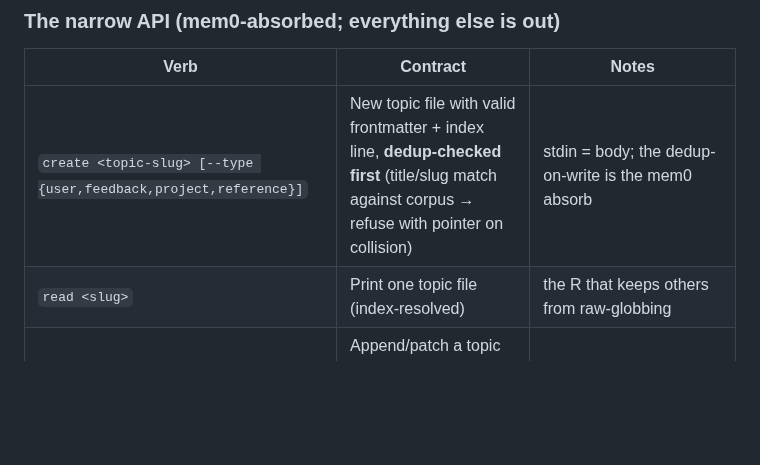
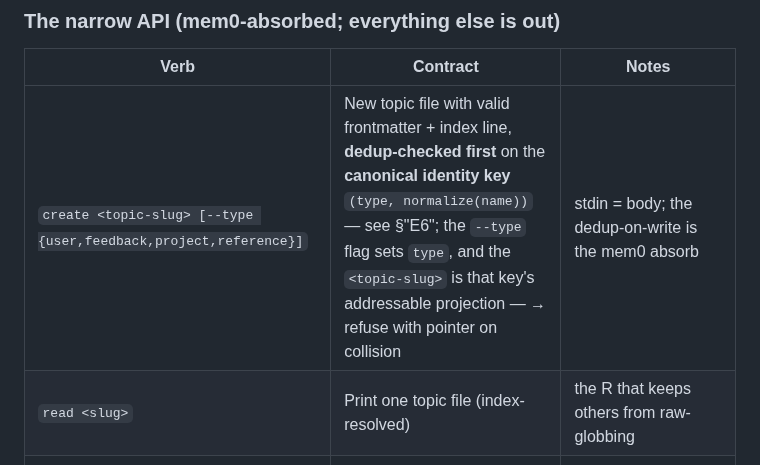
Before and after one commit to ekson73/multi-agent-os, a Markdown page: docs/adrs/ADR-013-memory-crud-gateway.md, the part around one of its changes. Drawn GitHub-style; blank space fills up the shorter version.

```diff
--- a/docs/adrs/ADR-013-memory-crud-gateway.md
+++ b/docs/adrs/ADR-013-memory-crud-gateway.md
@@ -24,7 +24,7 @@ Build the gateway as a **deterministic CLI primitive + thin skill wrapper** in t
 
 | Verb | Contract | Notes |
 |---|---|---|
-| `create <topic-slug> [--type {user,feedback,project,reference}]` | New topic file with valid frontmatter + index line, **dedup-checked first** (title/slug match against corpus → refuse with pointer on collision) | stdin = body; the dedup-on-write is the mem0 absorb |
+| `create <topic-slug> [--type {user,feedback,project,reference}]` | New topic file with valid frontmatter + index line, **dedup-checked first** on the **canonical identity key** `(type, normalize(name))` — see §"E6"; the `--type` flag sets `type`, and the `<topic-slug>` is that key's addressable projection — → refuse with pointer on collision | stdin = body; the dedup-on-write is the mem0 absorb |
 | `read <slug>` | Print one topic file (index-resolved) | the R that keeps others from raw-globbing |
 | `update <slug>` | Append/patch a topic file; **never silently overwrites** (concurrent-writer probe first) | stdin = delta |
 | `archive <slug>` | Move to the archive tier + update index — **the only "delete"**; content is never destroyed | tiering-never-deletion made structural |
```
Also changed, not shown: other parts of docs/adrs/ADR-013-memory-crud-gateway.md (+2 -2 lines).
